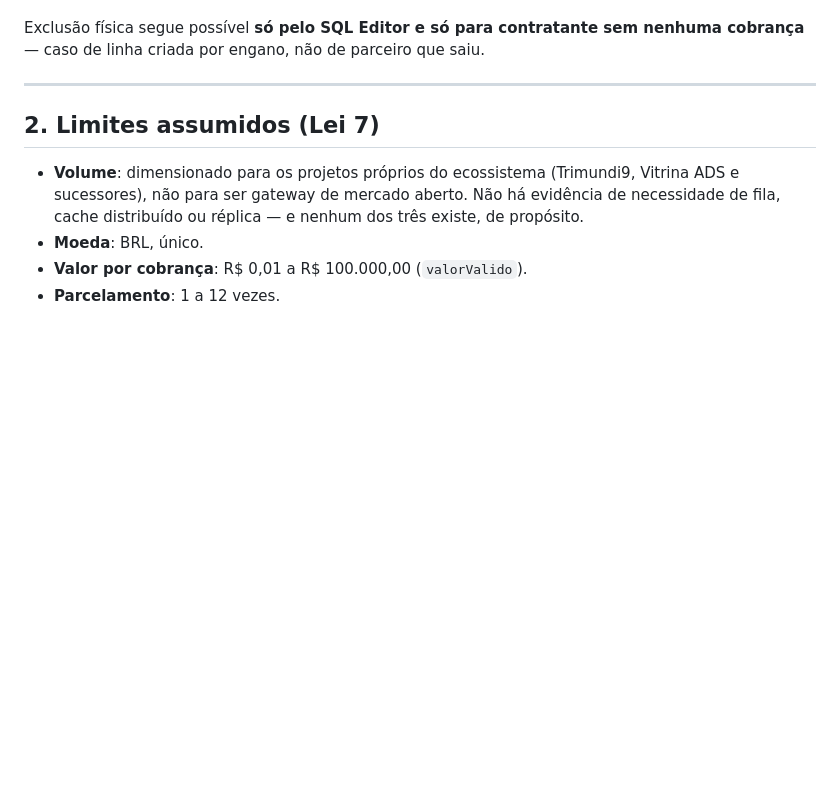
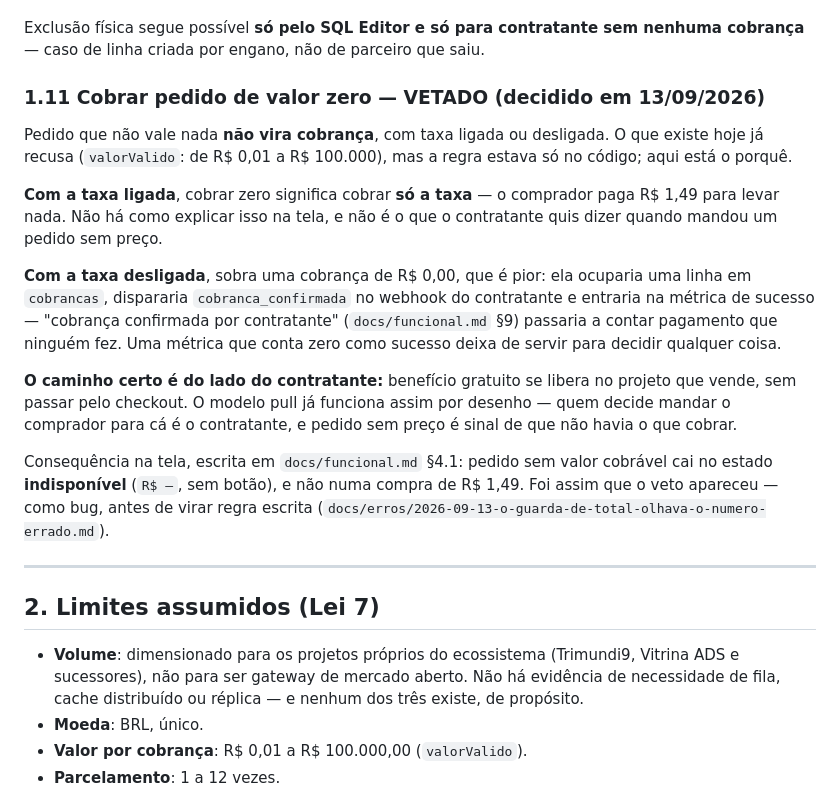
Before and after one commit to sancompany/san_checkout, a Markdown page: CONSTRAINTS.md, the part around the change. Drawn GitHub-style; blank space fills up the shorter version.

Commit message:
veta cobrança de valor zero por escrito (CONSTRAINTS §1.11)
A regra já existia no código (`valorValido`, de R$ 0,01 a R$ 100.000) e
não existia em lugar nenhum como decisão. Decidido pelo dono em 13/09,
depois que o bug do total de R$ 1,49 mostrou o que acontece quando ela
só mora numa função.

Os dois casos, com o porquê de cada um: taxa ligada cobra só a taxa —
o comprador paga para levar nada; taxa desligada gera cobrança de
R$ 0,00, que ocupa linha, dispara `cobranca_confirmada` no webhook e
entra na métrica de sucesso, fazendo o motor contar como pagamento algo
que ninguém pagou.

O caminho certo é do lado de quem vende: benefício gratuito se libera no
projeto, sem passar pelo checkout — que é como o modelo pull já
funciona.

Co-Authored-By: Claude Opus 5 <noreply@anthropic.com>
Claude-Session: https://claude.ai/code/session_0171kN4y9By56QdtYiaWRjen

```diff
--- a/CONSTRAINTS.md
+++ b/CONSTRAINTS.md
@@ -93,6 +93,35 @@ no cadastro de algum contratante ativo: aviso, não bloqueio.
 Exclusão física segue possível **só pelo SQL Editor e só para
 contratante sem nenhuma cobrança** — caso de linha criada por engano,
 não de parceiro que saiu.
+
+### 1.11 Cobrar pedido de valor zero — VETADO (decidido em 13/09/2026)
+
+Pedido que não vale nada **não vira cobrança**, com taxa ligada ou
+desligada. O que existe hoje já recusa (`valorValido`: de R$ 0,01 a
+R$ 100.000), mas a regra estava só no código; aqui está o porquê.
+
+**Com a taxa ligada**, cobrar zero significa cobrar **só a taxa** — o
+comprador paga R$ 1,49 para levar nada. Não há como explicar isso na
+tela, e não é o que o contratante quis dizer quando mandou um pedido
+sem preço.
+
+**Com a taxa desligada**, sobra uma cobrança de R$ 0,00, que é pior:
+ela ocuparia uma linha em `cobrancas`, dispararia `cobranca_confirmada`
+no webhook do contratante e entraria na métrica de sucesso — "cobrança
+confirmada por contratante" (`docs/funcional.md` §9) passaria a contar
+pagamento que ninguém fez. Uma métrica que conta zero como sucesso
+deixa de servir para decidir qualquer coisa.
+
+**O caminho certo é do lado do contratante:** benefício gratuito se
+libera no projeto que vende, sem passar pelo checkout. O modelo pull já
+funciona assim por desenho — quem decide mandar o comprador para cá é o
+contratante, e pedido sem preço é sinal de que não havia o que cobrar.
+
+Consequência na tela, escrita em `docs/funcional.md` §4.1: pedido sem
+valor cobrável cai no estado **indisponível** (`R$ —`, sem botão), e não
+numa compra de R$ 1,49. Foi assim que o veto apareceu — como bug, antes
+de virar regra escrita
+(`docs/erros/2026-09-13-o-guarda-de-total-olhava-o-numero-errado.md`).
 
 ---
 
```
Also changed, not shown: docs/funcional.md (+4 -0 lines).
